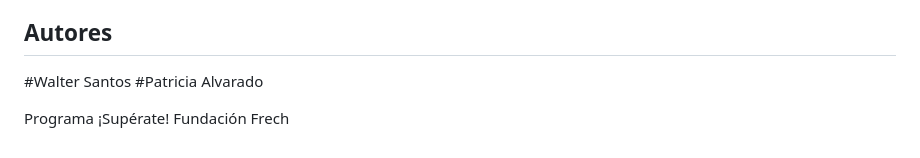
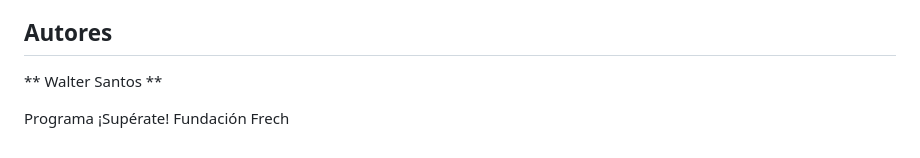
Before and after one commit to walt0926/race-maze, a Markdown page: README.md, the part around the change. GitHub-like rendering.

Commit message:
Update author formatting in README.md

```diff
--- a/README.md
+++ b/README.md
@@ -66,7 +66,6 @@ Proyecto académico desarrollado con Python y Pygame, enfocado en la implementac
 
 ## Autores
 
-#Walter Santos
-#Patricia Alvarado
+** Walter Santos **
 
 Programa ¡Supérate! Fundación Frech
```
